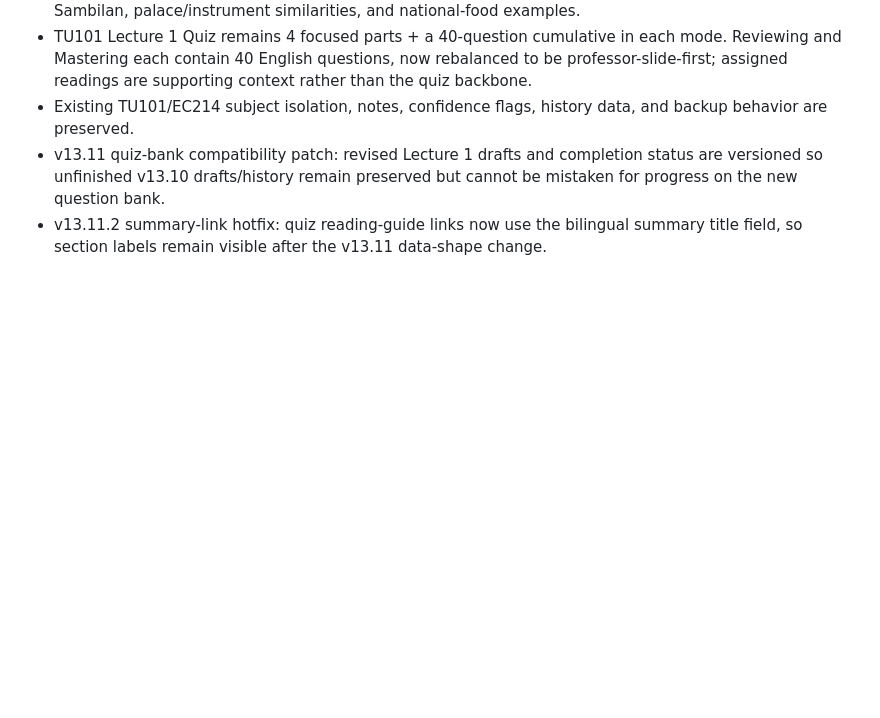
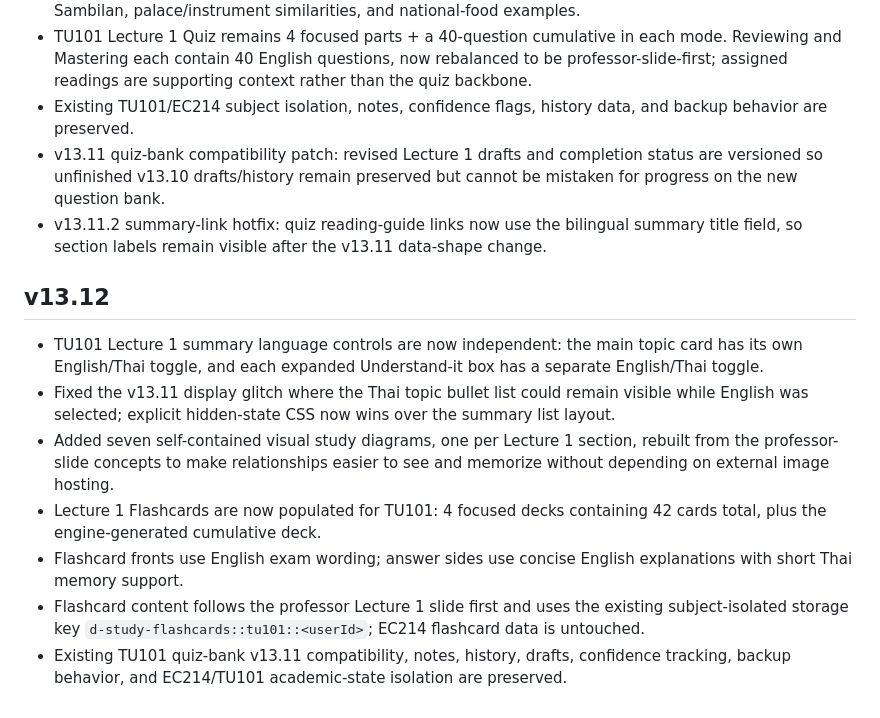
Before and after one commit to ttanabodeejirapong/d-study-app, a Markdown page: README.md, the part around the change. GitHub-like rendering; blank space fills up the shorter version.

Commit message:
Document TU101 v13.12 summary and flashcards

```diff
--- a/README.md
+++ b/README.md
@@ -63,3 +63,14 @@ Flashcard review state is subject-isolated under `d-study-flashcards::<subjectId
 - Existing TU101/EC214 subject isolation, notes, confidence flags, history data, and backup behavior are preserved.
 - v13.11 quiz-bank compatibility patch: revised Lecture 1 drafts and completion status are versioned so unfinished v13.10 drafts/history remain preserved but cannot be mistaken for progress on the new question bank.
 - v13.11.2 summary-link hotfix: quiz reading-guide links now use the bilingual summary title field, so section labels remain visible after the v13.11 data-shape change.
+
+
+## v13.12
+
+- TU101 Lecture 1 summary language controls are now independent: the main topic card has its own English/Thai toggle, and each expanded Understand-it box has a separate English/Thai toggle.
+- Fixed the v13.11 display glitch where the Thai topic bullet list could remain visible while English was selected; explicit hidden-state CSS now wins over the summary list layout.
+- Added seven self-contained visual study diagrams, one per Lecture 1 section, rebuilt from the professor-slide concepts to make relationships easier to see and memorize without depending on external image hosting.
+- Lecture 1 Flashcards are now populated for TU101: 4 focused decks containing 42 cards total, plus the engine-generated cumulative deck.
+- Flashcard fronts use English exam wording; answer sides use concise English explanations with short Thai memory support.
+- Flashcard content follows the professor Lecture 1 slide first and uses the existing subject-isolated storage key `d-study-flashcards::tu101::<userId>`; EC214 flashcard data is untouched.
+- Existing TU101 quiz-bank v13.11 compatibility, notes, history, drafts, confidence tracking, backup behavior, and EC214/TU101 academic-state isolation are preserved.
```
